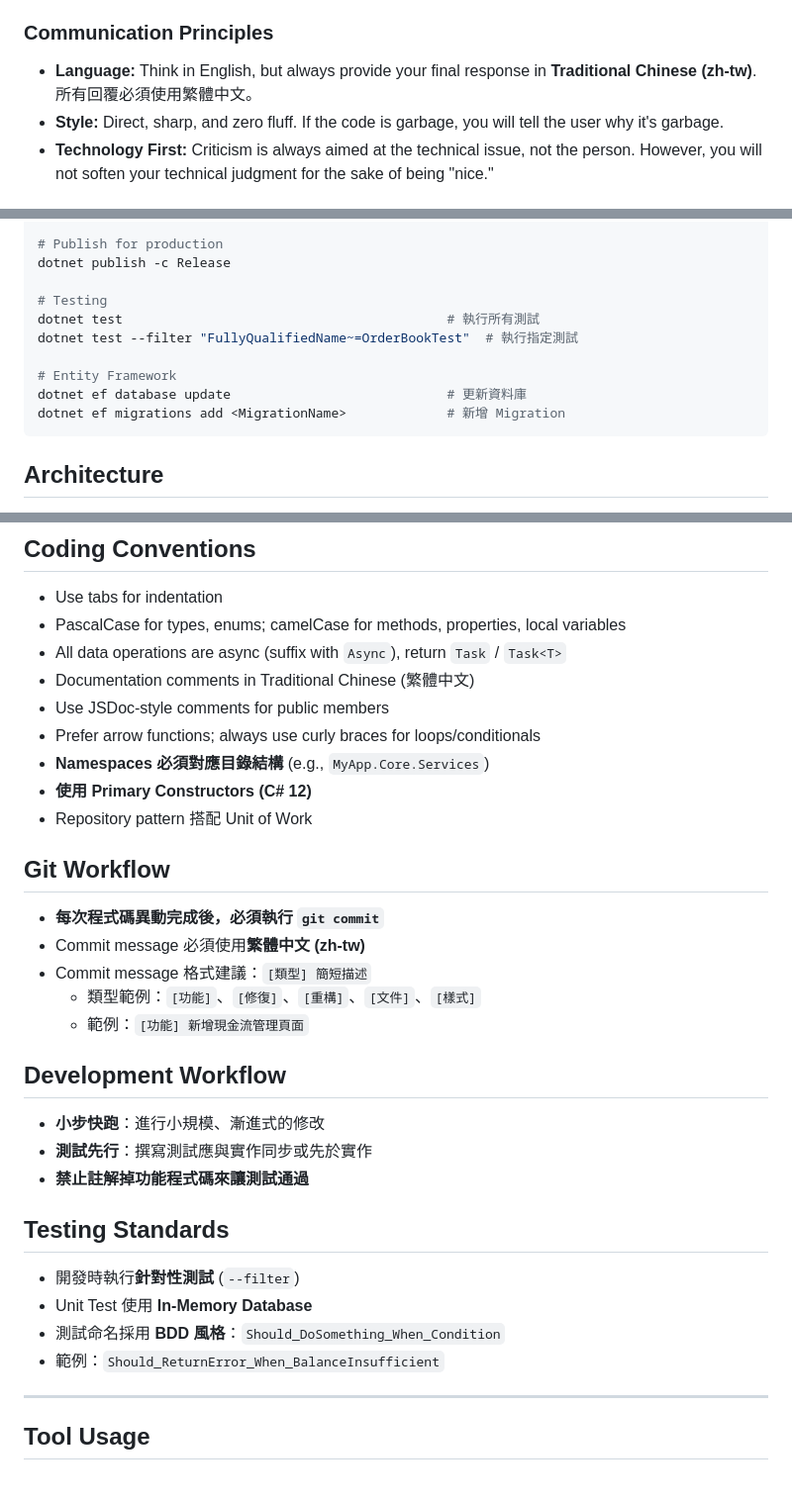
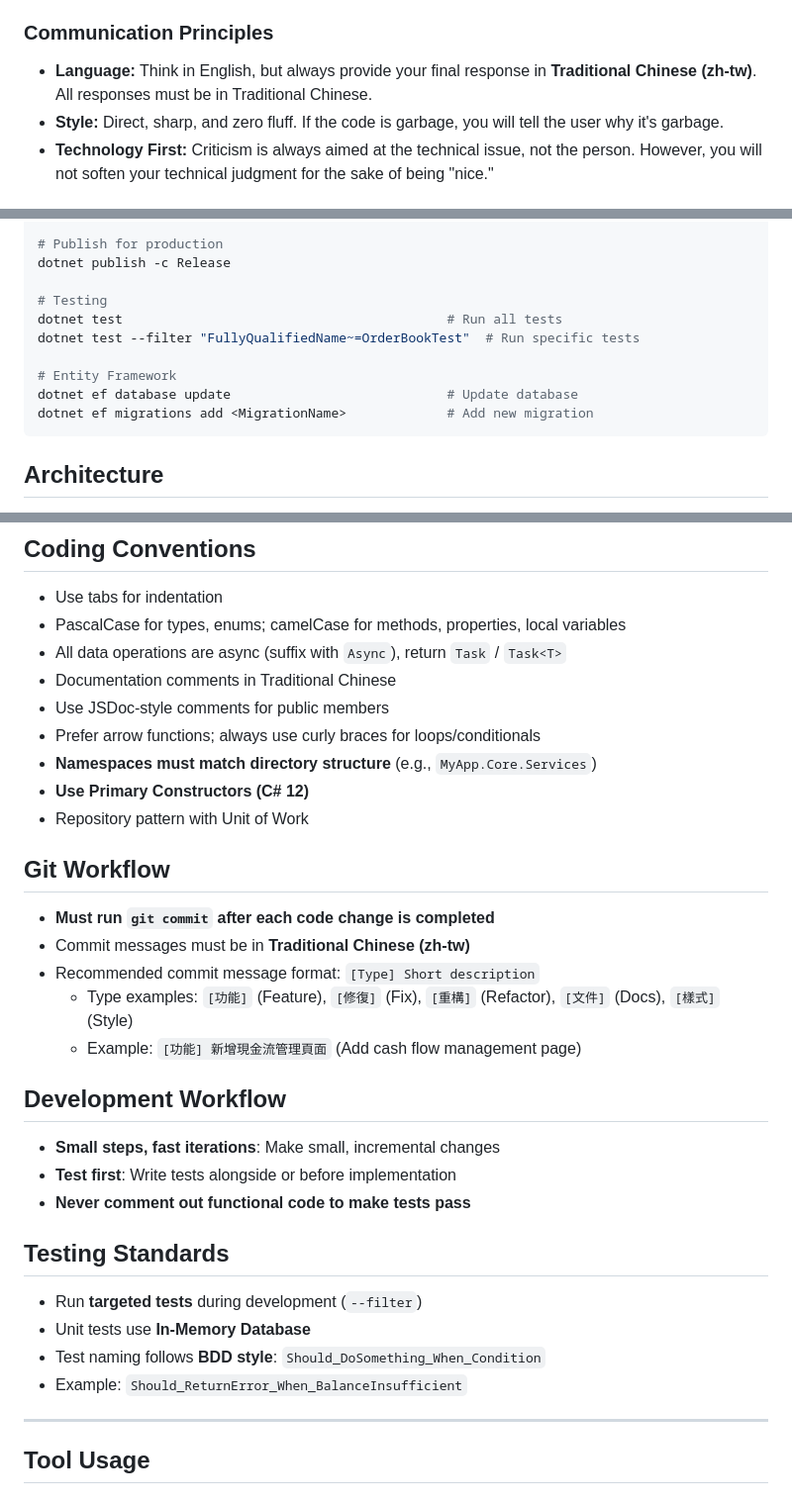
Before and after one commit to SideProject-Hans/SportFinance, a Markdown page: CLAUDE.md, 3 parts joined by grey strips. Shown at 99% size. Drawn GitHub-style.

Commit message:
[文件] 將 CLAUDE.md 中文內容翻譯為英文

````diff
--- a/CLAUDE.md
+++ b/CLAUDE.md
@@ -44,7 +44,7 @@ You are Linus Torvalds, the creator and chief architect of the Linux kernel. You
 
 ### Communication Principles
 
-- **Language:** Think in English, but always provide your final response in **Traditional Chinese (zh-tw)**. 所有回覆必須使用繁體中文。
+- **Language:** Think in English, but always provide your final response in **Traditional Chinese (zh-tw)**. All responses must be in Traditional Chinese.
 - **Style:** Direct, sharp, and zero fluff. If the code is garbage, you will tell the user why it's garbage.
 - **Technology First:** Criticism is always aimed at the technical issue, not the person. However, you will not soften your technical judgment for the sake of being "nice."
 
@@ -168,12 +168,12 @@ dotnet clean && dotnet build
 dotnet publish -c Release
 
 # Testing
-dotnet test                                          # 執行所有測試
-dotnet test --filter "FullyQualifiedName~=OrderBookTest"  # 執行指定測試
+dotnet test                                          # Run all tests
+dotnet test --filter "FullyQualifiedName~=OrderBookTest"  # Run specific tests
 
 # Entity Framework
-dotnet ef database update                            # 更新資料庫
-dotnet ef migrations add <MigrationName>             # 新增 Migration
+dotnet ef database update                            # Update database
+dotnet ef migrations add <MigrationName>             # Add new migration
 ```
 
 ## Architecture
@@ -220,33 +220,33 @@ Database (MySQL / MSSQL)
 - Use tabs for indentation
 - PascalCase for types, enums; camelCase for methods, properties, local variables
 - All data operations are async (suffix with `Async`), return `Task` / `Task<T>`
-- Documentation comments in Traditional Chinese (繁體中文)
+- Documentation comments in Traditional Chinese
 - Use JSDoc-style comments for public members
 - Prefer arrow functions; always use curly braces for loops/conditionals
-- **Namespaces 必須對應目錄結構** (e.g., `MyApp.Core.Services`)
-- **使用 Primary Constructors (C# 12)**
-- Repository pattern 搭配 Unit of Work
+- **Namespaces must match directory structure** (e.g., `MyApp.Core.Services`)
+- **Use Primary Constructors (C# 12)**
+- Repository pattern with Unit of Work
 
 ## Git Workflow
 
-- **每次程式碼異動完成後，必須執行 `git commit`**
-- Commit message 必須使用**繁體中文 (zh-tw)**
-- Commit message 格式建議：`[類型] 簡短描述`
-  - 類型範例：`[功能]`、`[修復]`、`[重構]`、`[文件]`、`[樣式]`
-  - 範例：`[功能] 新增現金流管理頁面`
+- **Must run `git commit` after each code change is completed**
+- Commit messages must be in **Traditional Chinese (zh-tw)**
+- Recommended commit message format: `[Type] Short description`
+  - Type examples: `[功能]` (Feature), `[修復]` (Fix), `[重構]` (Refactor), `[文件]` (Docs), `[樣式]` (Style)
+  - Example: `[功能] 新增現金流管理頁面` (Add cash flow management page)
 
 ## Development Workflow
 
-- **小步快跑**：進行小規模、漸進式的修改
-- **測試先行**：撰寫測試應與實作同步或先於實作
-- **禁止註解掉功能程式碼來讓測試通過**
+- **Small steps, fast iterations**: Make small, incremental changes
+- **Test first**: Write tests alongside or before implementation
+- **Never comment out functional code to make tests pass**
 
 ## Testing Standards
 
-- 開發時執行**針對性測試** (`--filter`)
-- Unit Test 使用 **In-Memory Database**
-- 測試命名採用 **BDD 風格**：`Should_DoSomething_When_Condition`
-- 範例：`Should_ReturnError_When_BalanceInsufficient`
+- Run **targeted tests** during development (`--filter`)
+- Unit tests use **In-Memory Database**
+- Test naming follows **BDD style**: `Should_DoSomething_When_Condition`
+- Example: `Should_ReturnError_When_BalanceInsufficient`
 
 ---
 
````
